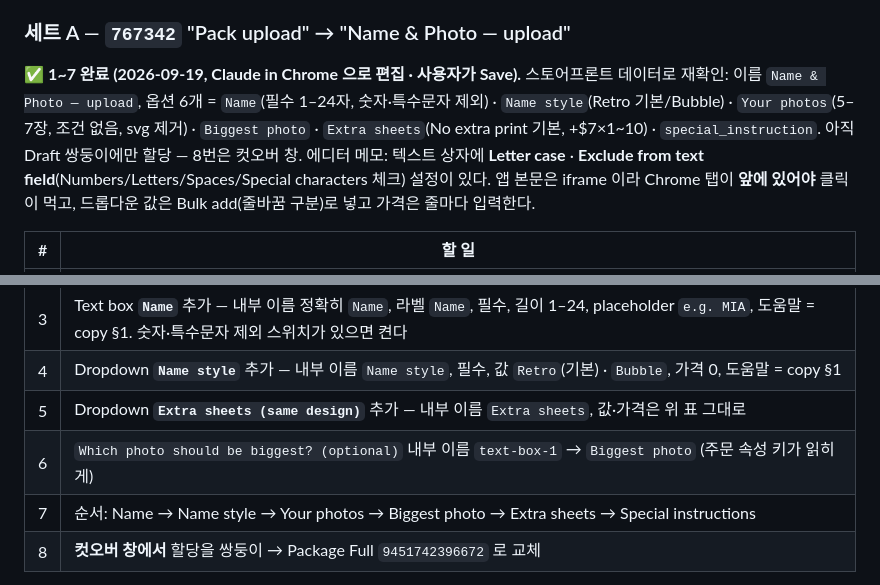
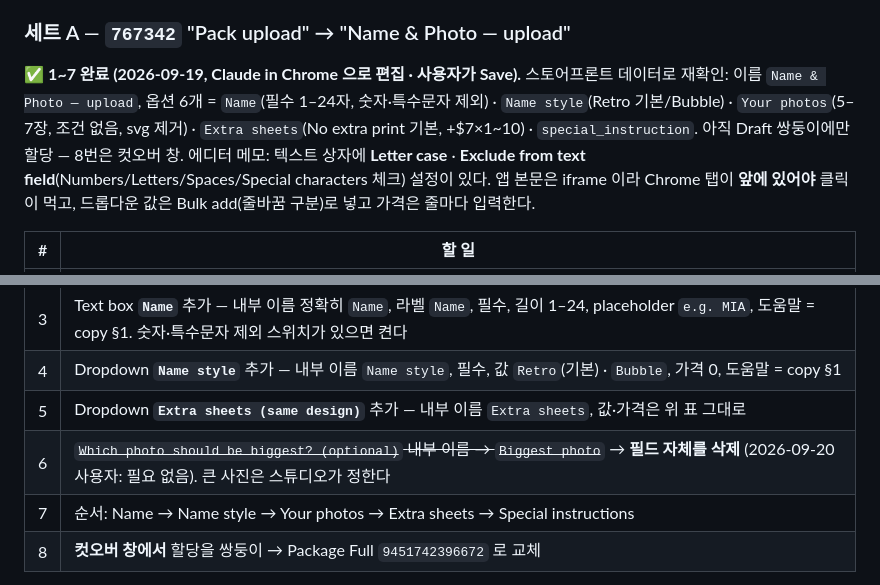
Before and after one commit to ccho21/Everstory, a Markdown page: docs/business/cutover_runbook.md, 2 parts joined by grey strips. Rendered like a GitHub page.

Commit message:
update: Easify 세트 A 에서 'Which photo should be biggest?' 필드 삭제
- 사용자 결정(2026-09-20): 큰 사진은 스튜디오가 정하므로 물어보지 않는다. 767342 = Name · Name style · Your photos · Extra sheets · special_instruction

Co-Authored-By: Claude Fable 5.1 <noreply@anthropic.com>

```diff
--- a/docs/business/cutover_runbook.md
+++ b/docs/business/cutover_runbook.md
@@ -191,7 +191,7 @@ MCP 로는 못 한다 (Easify 데이터는 Shopify API 밖). 방법은 셋 —
 
 ### 세트 A — `767342` "Pack upload" → "Name & Photo — upload"
 
-✅ **1~7 완료 (2026-09-19, Claude in Chrome 으로 편집 · 사용자가 Save).** 스토어프론트 데이터로 재확인: 이름 `Name & Photo — upload`, 옵션 6개 = `Name`(필수 1–24자, 숫자·특수문자 제외) · `Name style`(Retro 기본/Bubble) · `Your photos`(5–7장, 조건 없음, svg 제거) · `Biggest photo` · `Extra sheets`(No extra print 기본, +$7×1~10) · `special_instruction`. 아직 Draft 쌍둥이에만 할당 — 8번은 컷오버 창.
+✅ **1~7 완료 (2026-09-19, Claude in Chrome 으로 편집 · 사용자가 Save).** 스토어프론트 데이터로 재확인: 이름 `Name & Photo — upload`, 옵션 6개 = `Name`(필수 1–24자, 숫자·특수문자 제외) · `Name style`(Retro 기본/Bubble) · `Your photos`(5–7장, 조건 없음, svg 제거) · `Extra sheets`(No extra print 기본, +$7×1~10) · `special_instruction`. 아직 Draft 쌍둥이에만 할당 — 8번은 컷오버 창.
 에디터 메모: 텍스트 상자에 **Letter case** · **Exclude from text field**(Numbers/Letters/Spaces/Special characters 체크) 설정이 있다. 앱 본문은 iframe 이라 Chrome 탭이 **앞에 있어야** 클릭이 먹고, 드롭다운 값은 Bulk add(줄바꿈 구분)로 넣고 가격은 줄마다 입력한다.
 
 | # | 할 일 |
@@ -201,8 +201,8 @@ MCP 로는 못 한다 (Easify 데이터는 Shopify API 밖). 방법은 셋 —
 | 3 | Text box **`Name`** 추가 — 내부 이름 정확히 `Name`, 라벨 `Name`, 필수, 길이 1–24, placeholder `e.g. MIA`, 도움말 = copy §1. 숫자·특수문자 제외 스위치가 있으면 켠다 |
 | 4 | Dropdown **`Name style`** 추가 — 내부 이름 `Name style`, 필수, 값 `Retro`(기본) · `Bubble`, 가격 0, 도움말 = copy §1 |
 | 5 | Dropdown **`Extra sheets (same design)`** 추가 — 내부 이름 `Extra sheets`, 값·가격은 위 표 그대로 |
-| 6 | `Which photo should be biggest? (optional)` 내부 이름 `text-box-1` → `Biggest photo` (주문 속성 키가 읽히게) |
-| 7 | 순서: Name → Name style → Your photos → Biggest photo → Extra sheets → Special instructions |
+| 6 | ~~`Which photo should be biggest? (optional)` 내부 이름 → `Biggest photo`~~ → **필드 자체를 삭제** (2026-09-20 사용자: 필요 없음). 큰 사진은 스튜디오가 정한다 |
+| 7 | 순서: Name → Name style → Your photos → Extra sheets → Special instructions |
 | 8 | **컷오버 창에서** 할당을 쌍둥이 → Package Full `9451742396672` 로 교체 |
 
 1~7 은 Draft 쌍둥이에만 붙어 있으므로 지금 해도 라이브에 영향이 없다. 어드민 Preview 링크(`onlineStorePreviewUrl`)로 확인할 수 있다.
```
